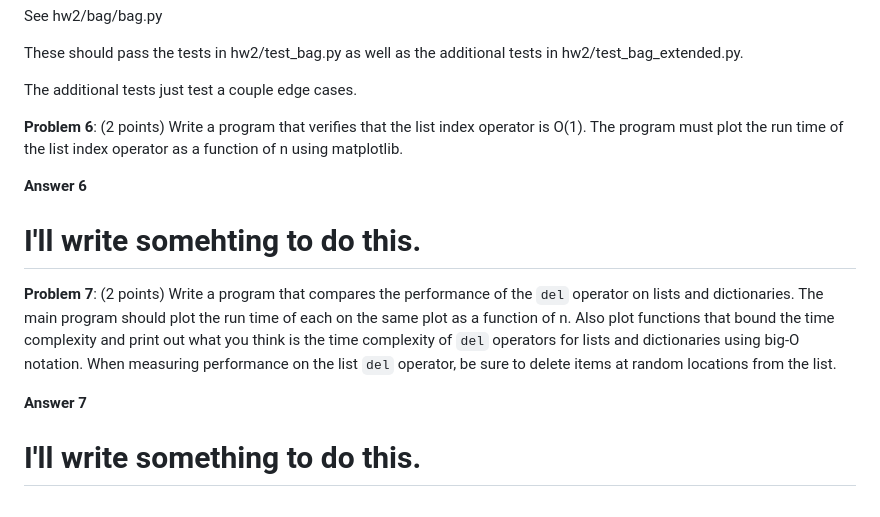
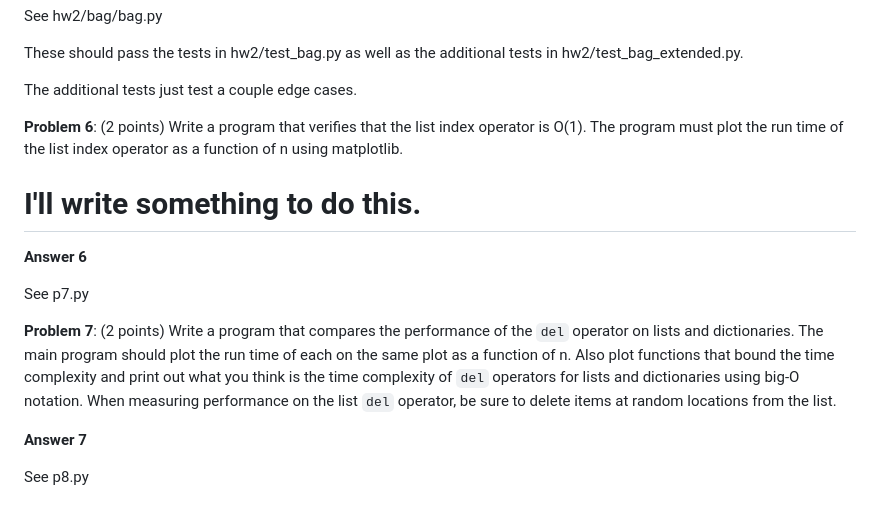
Before and after one commit to dosirrah/csci-356, a Markdown page: hw2/hw2_solutions.md, the part around the change. Rendered like a GitHub page.

Commit message:
Refer to p7.py and p8.py for solutions to problems 7 and 8.

```diff
--- a/hw2/hw2_solutions.md
+++ b/hw2/hw2_solutions.md
@@ -119,9 +119,11 @@ The additional tests just test a couple edge cases.
 index operator is O(1).  The program must plot the run time of the
 list index operator as a function of n using matplotlib.
 
+# I'll write something to do this.
+
 **Answer 6**
 
-# I'll write somehting to do this.
+See p7.py
 
 
 **Problem 7**: (2 points) Write a program that compares the performance of the
@@ -134,4 +136,4 @@ operator, be sure to delete items at random locations from the list.
 
 **Answer 7**
 
-# I'll write something to do this.
+See p8.py
```
